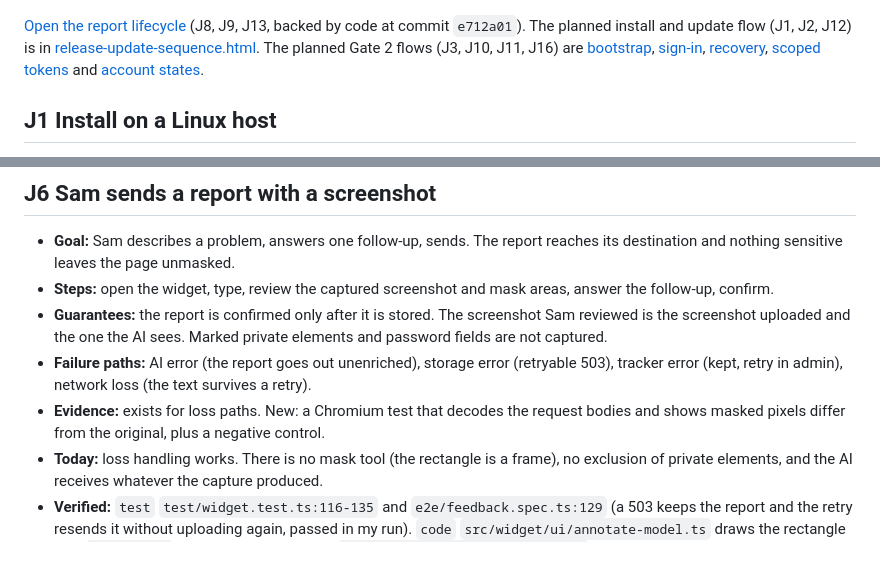
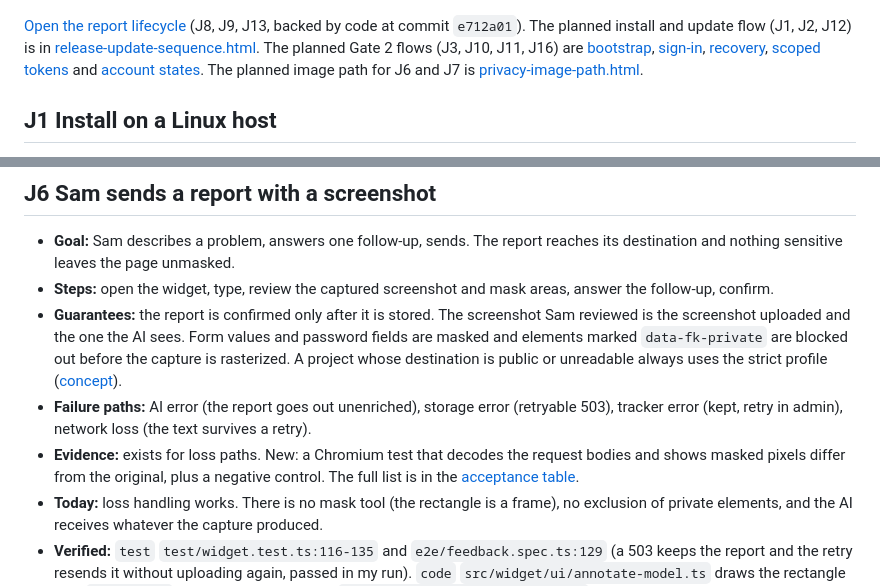
Before and after one commit to TruffleCraft/feedbackkit, a Markdown page: docs/design/journeys.md, 2 parts joined by grey strips. Drawn GitHub-style; blank space fills up the shorter version.

```diff
--- a/docs/design/journeys.md
+++ b/docs/design/journeys.md
@@ -31,7 +31,7 @@ Scope and non-goals are in [scope.md](scope.md). The steps that close the gaps a
 
 ![Report and delivery lifecycle](diagrams/report-lifecycle.png)
 
-[Open the report lifecycle](diagrams/report-lifecycle.html) (J8, J9, J13, backed by code at commit `e712a01`). The planned install and update flow (J1, J2, J12) is in [release-update-sequence.html](diagrams/release-update-sequence.html). The planned Gate 2 flows (J3, J10, J11, J16) are [bootstrap](diagrams/gate2-bootstrap-sequence.html), [sign-in](diagrams/gate2-signin-sequence.html), [recovery](diagrams/gate2-recovery-sequence.html), [scoped tokens](diagrams/gate2-token-sequence.html) and [account states](diagrams/gate2-account-lifecycle.html).
+[Open the report lifecycle](diagrams/report-lifecycle.html) (J8, J9, J13, backed by code at commit `e712a01`). The planned install and update flow (J1, J2, J12) is in [release-update-sequence.html](diagrams/release-update-sequence.html). The planned Gate 2 flows (J3, J10, J11, J16) are [bootstrap](diagrams/gate2-bootstrap-sequence.html), [sign-in](diagrams/gate2-signin-sequence.html), [recovery](diagrams/gate2-recovery-sequence.html), [scoped tokens](diagrams/gate2-token-sequence.html) and [account states](diagrams/gate2-account-lifecycle.html). The planned image path for J6 and J7 is [privacy-image-path.html](diagrams/privacy-image-path.html).
 
 ## J1 Install on a Linux host
 
@@ -87,9 +87,9 @@ Scope and non-goals are in [scope.md](scope.md). The steps that close the gaps a
 
 - **Goal:** Sam describes a problem, answers one follow-up, sends. The report reaches its destination and nothing sensitive leaves the page unmasked.
 - **Steps:** open the widget, type, review the captured screenshot and mask areas, answer the follow-up, confirm.
-- **Guarantees:** the report is confirmed only after it is stored. The screenshot Sam reviewed is the screenshot uploaded and the one the AI sees. Marked private elements and password fields are not captured.
+- **Guarantees:** the report is confirmed only after it is stored. The screenshot Sam reviewed is the screenshot uploaded and the one the AI sees. Form values and password fields are masked and elements marked `data-fk-private` are blocked out before the capture is rasterized. A project whose destination is public or unreadable always uses the strict profile ([concept](privacy-masking.md)).
 - **Failure paths:** AI error (the report goes out unenriched), storage error (retryable 503), tracker error (kept, retry in admin), network loss (the text survives a retry).
-- **Evidence:** exists for loss paths. New: a Chromium test that decodes the request bodies and shows masked pixels differ from the original, plus a negative control.
+- **Evidence:** exists for loss paths. New: a Chromium test that decodes the request bodies and shows masked pixels differ from the original, plus a negative control. The full list is in the [acceptance table](privacy-masking.md#acceptance).
 - **Today:** loss handling works. There is no mask tool (the rectangle is a frame), no exclusion of private elements, and the AI receives whatever the capture produced.
 - **Verified:** `test` `test/widget.test.ts:116-135` and `e2e/feedback.spec.ts:129` (a 503 keeps the report and the retry resends it without uploading again, passed in my run). `code` `src/widget/ui/annotate-model.ts` draws the rectangle with `strokeRect` only, the capture filter in `src/widget/lib/screenshot.ts:58` excludes only the widget's own host element, `src/worker/llm/client.ts` sends `screenshotDataUrl` as received.
 
```
Also changed, not shown: docs/design/autonomous-admin-plan.md (+6 -5 lines), docs/design/privacy-masking.md (added, +125 -0 lines), docs/design/scope.md (+6 -6 lines), docs/design/diagrams/privacy-image-path.png (added), 1 other file.
